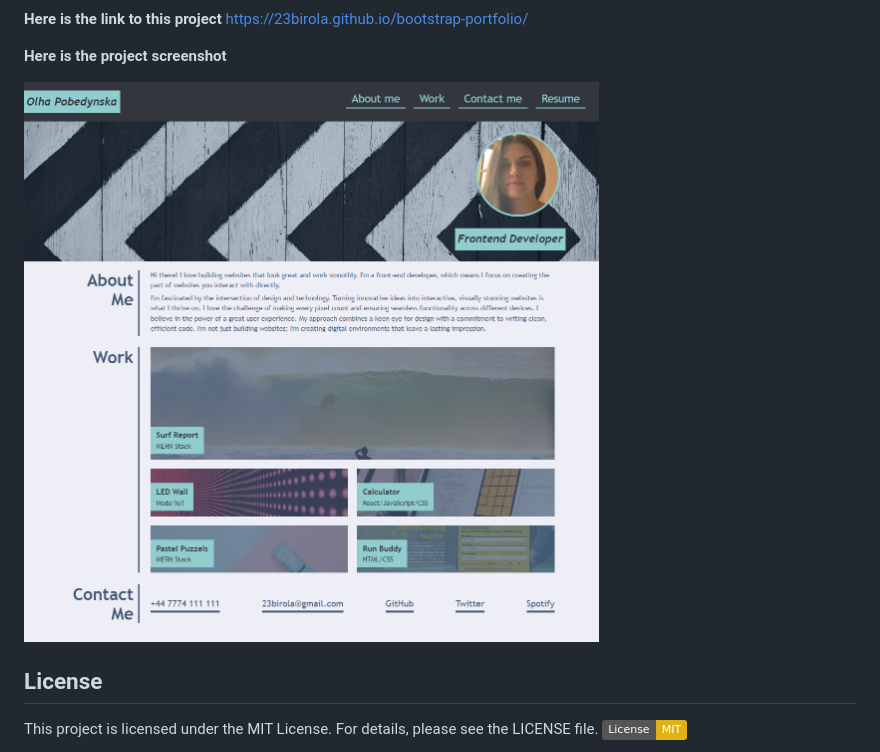
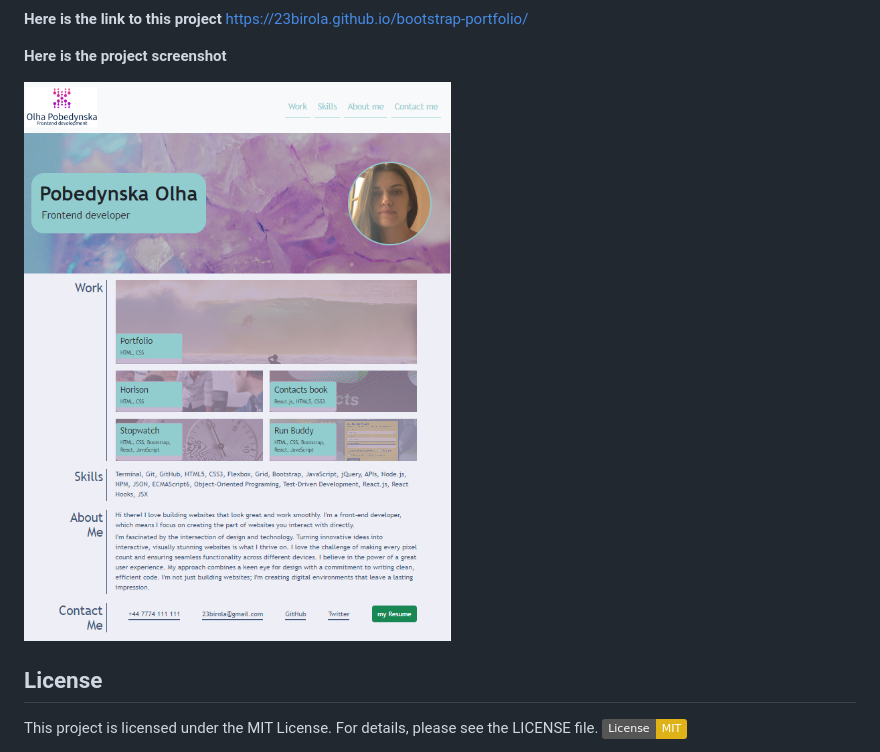
Before and after one commit to 23birola/bootstrap-portfolio, a Markdown page: README.md, the part around the change. GitHub-like rendering; pictures changed too: assets/images/screencapture1.png (added), assets/images/screenshot.png (deleted); badges without logos.

```diff
--- a/README.md
+++ b/README.md
@@ -12,7 +12,7 @@ I'd like to represent you my portfolio, which showcase my skills, work samples a
 
 **Here is the project screenshot**
 
-![website screenshot](assets/images/screenshot.png)
+![website screenshot](assets/images/screencapture1.png)
 
 ## License
 
```
Also changed, not shown: assets/images/02-portfolio-1.jpg (deleted), 3 other files.
